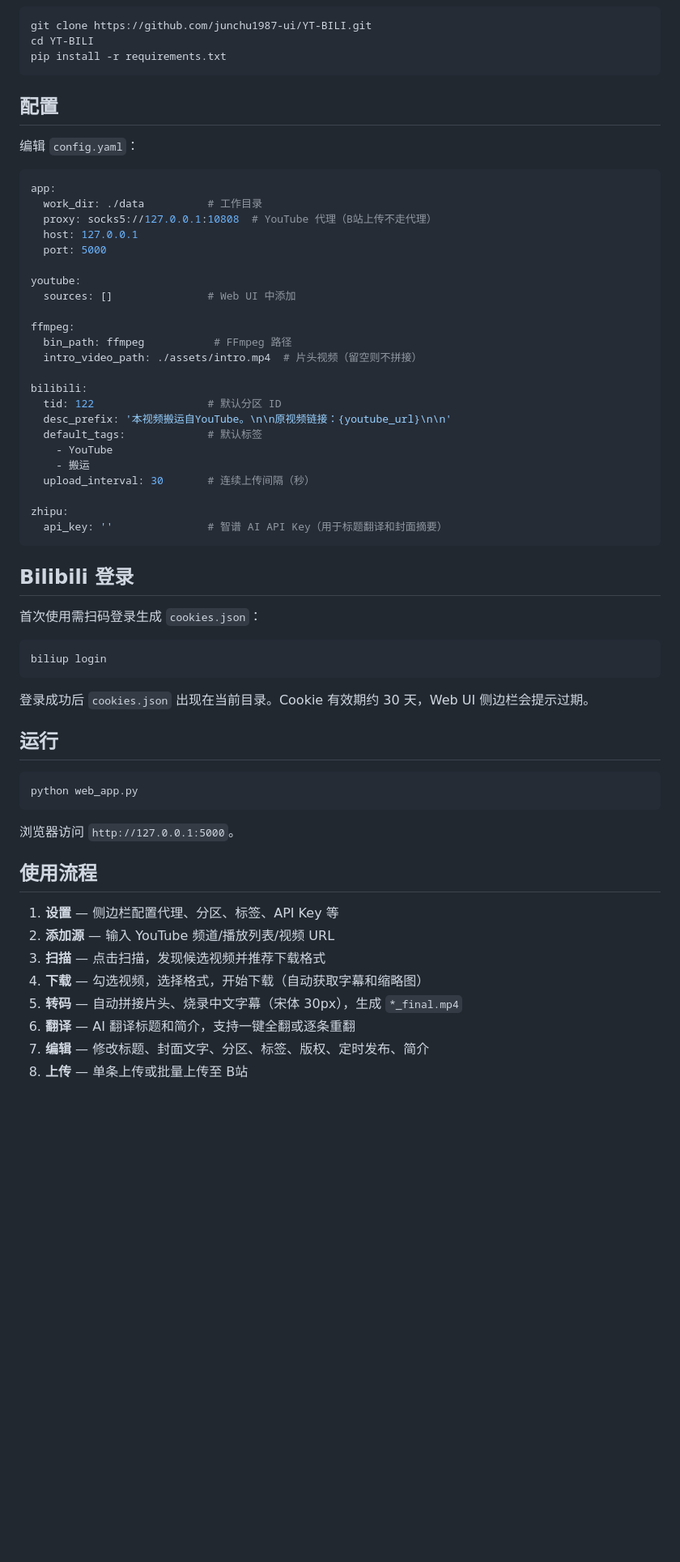
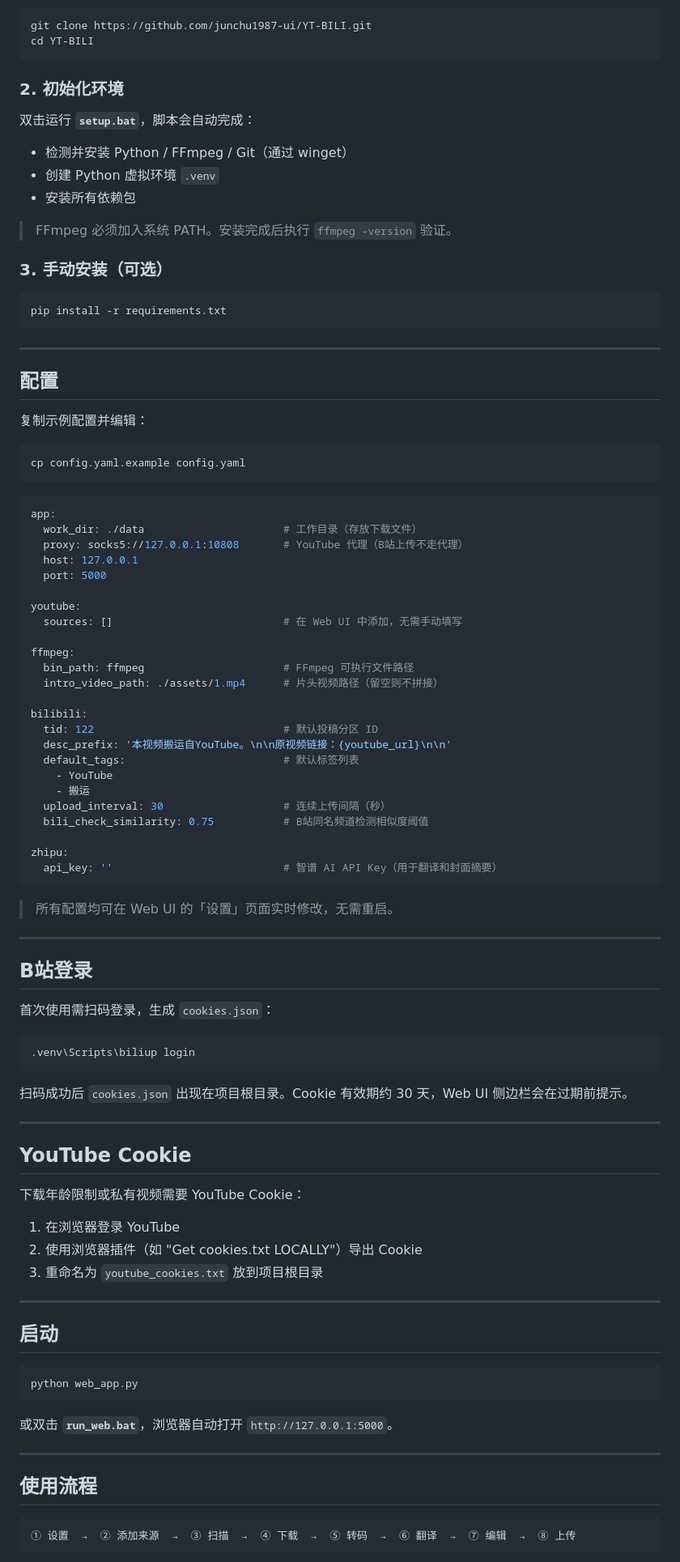
Before and after one commit to junchu1987-ui/YT-BILI, a Markdown page: README.md, the part around one of its changes. Shown at 81% size. GitHub-like rendering; blank space fills up the shorter version.

Commit message:
docs: README 全中文重写，补全安装/配置/迁移/FAQ

````diff
--- a/README.md
+++ b/README.md
@@ -49,65 +64,100 @@ Browser ──HTTP/SSE──▶ Flask (web_app.py)
 ```bash
 git clone https://github.com/junchu1987-ui/YT-BILI.git
 cd YT-BILI
+```
+
+### 2. 初始化环境
+
+双击运行 **`setup.bat`**，脚本会自动完成：
+
+- 检测并安装 Python / FFmpeg / Git（通过 winget）
+- 创建 Python 虚拟环境 `.venv`
+- 安装所有依赖包
+
+> FFmpeg 必须加入系统 PATH。安装完成后执行 `ffmpeg -version` 验证。
+
+### 3. 手动安装（可选）
+
+```bash
 pip install -r requirements.txt
 ```
 
+---
+
 ## 配置
 
-编辑 `config.yaml`：
+复制示例配置并编辑：
+
+```bash
+cp config.yaml.example config.yaml
+```
 
 ```yaml
 app:
-  work_dir: ./data          # 工作目录
-  proxy: socks5://127.0.0.1:10808  # YouTube 代理（B站上传不走代理）
+  work_dir: ./data                      # 工作目录（存放下载文件）
+  proxy: socks5://127.0.0.1:10808       # YouTube 代理（B站上传不走代理）
   host: 127.0.0.1
   port: 5000
 
 youtube:
-  sources: []               # Web UI 中添加
+  sources: []                           # 在 Web UI 中添加，无需手动填写
 
 ffmpeg:
-  bin_path: ffmpeg           # FFmpeg 路径
-  intro_video_path: ./assets/intro.mp4  # 片头视频（留空则不拼接）
+  bin_path: ffmpeg                      # FFmpeg 可执行文件路径
+  intro_video_path: ./assets/1.mp4      # 片头视频路径（留空则不拼接）
 
 bilibili:
-  tid: 122                  # 默认分区 ID
+  tid: 122                              # 默认投稿分区 ID
   desc_prefix: '本视频搬运自YouTube。\n\n原视频链接：{youtube_url}\n\n'
-  default_tags:             # 默认标签
+  default_tags:                         # 默认标签列表
     - YouTube
     - 搬运
-  upload_interval: 30       # 连续上传间隔（秒）
+  upload_interval: 30                   # 连续上传间隔（秒）
+  bili_check_similarity: 0.75           # B站同名频道检测相似度阈值
 
 zhipu:
-  api_key: ''               # 智谱 AI API Key（用于标题翻译和封面摘要）
+  api_key: ''                           # 智谱 AI API Key（用于翻译和封面摘要）
 ```
 
-## Bilibili 登录
+> 所有配置均可在 Web UI 的「设置」页面实时修改，无需重启。
 
-首次使用需扫码登录生成 `cookies.json`：
+---
+
+## B站登录
+
+首次使用需扫码登录，生成 `cookies.json`：
 
 ```bash
-biliup login
+.venv\Scripts\biliup login
 ```
 
-登录成功后 `cookies.json` 出现在当前目录。Cookie 有效期约 30 天，Web UI 侧边栏会提示过期。
+扫码成功后 `cookies.json` 出现在项目根目录。Cookie 有效期约 30 天，Web UI 侧边栏会在过期前提示。
 
-## 运行
+---
+
+## YouTube Cookie
+
+下载年龄限制或私有视频需要 YouTube Cookie：
+
+1. 在浏览器登录 YouTube
+2. 使用浏览器插件（如 "Get cookies.txt LOCALLY"）导出 Cookie
+3. 重命名为 `youtube_cookies.txt` 放到项目根目录
+
+---
+
+## 启动
 
 ```bash
 python web_app.py
 ```
 
-浏览器访问 `http://127.0.0.1:5000`。
+或双击 **`run_web.bat`**，浏览器自动打开 `http://127.0.0.1:5000`。
+
+---
 
 ## 使用流程
 
-1. **设置** — 侧边栏配置代理、分区、标签、API Key 等
-2. **添加源** — 输入 YouTube 频道/播放列表/视频 URL
-3. **扫描** — 点击扫描，发现候选视频并推荐下载格式
-4. **下载** — 勾选视频，选择格式，开始下载（自动获取字幕和缩略图）
-5. **转码** — 自动拼接片头、烧录中文字幕（宋体 30px），生成 `*_final.mp4`
-6. **翻译** — AI 翻译标题和简介，支持一键全翻或逐条重翻
-7. **编辑** — 修改标题、封面文字、分区、标签、版权、定时发布、简介
-8. **上传** — 单条上传或批量上传至 B站
+```
+① 设置  →  ② 添加来源  →  ③ 扫描  →  ④ 下载  →  ⑤ 转码  →  ⑥ 翻译  →  ⑦ 编辑  →  ⑧ 上传
+```
 
````
Also changed, not shown: other parts of README.md (+125 -44 lines).
